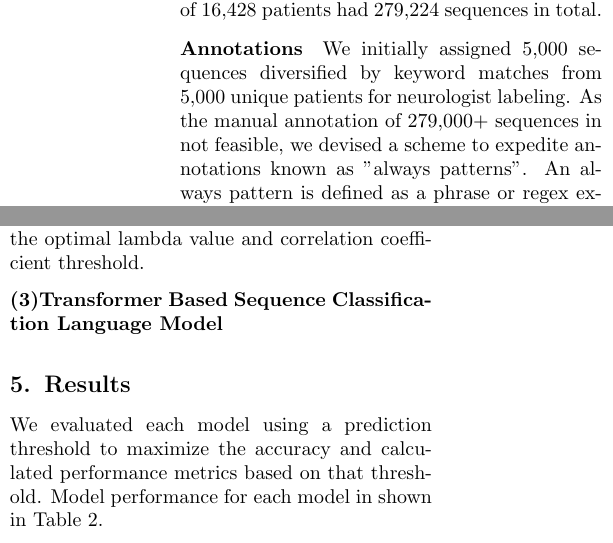
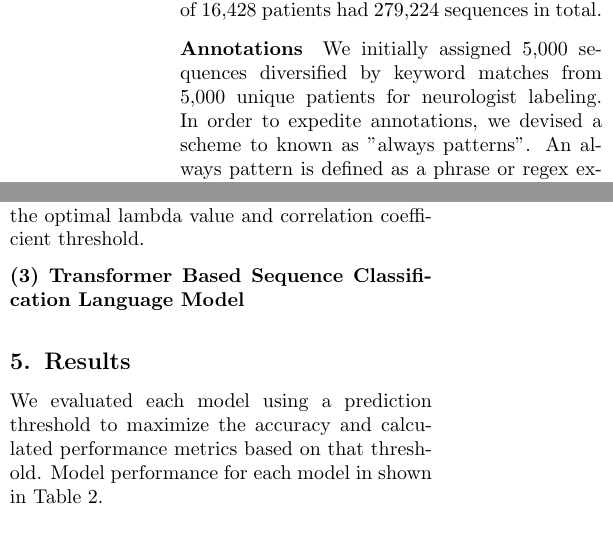
Before and after one commit to anaconda121/NeuraHealth, a LaTeX paper (Submission/Paper/ML4H/Paper.tex): two parts of the columns of page 2 of 4, joined at a grey line, cut so that both start at the same text. Compiled offline with pdfLaTeX.

Commit message:
8/29 changes

```diff
--- a/Submission/Paper/ML4H/Paper.tex
+++ b/Submission/Paper/ML4H/Paper.tex
@@ -3,6 +3,8 @@
  %\documentclass[gray]{jmlr} % test grayscale version
  %\documentclass[tablecaption=bottom]{jmlr}% journal article
  \documentclass[pmlr,twocolumn,10pt]{jmlr} % W&CP article
+
+ \let\SUP\textsuperscript
 
 % \usepackage{geometry}
 % \geometry{margins=0.1in,textwidth=7in}
@@ -116,7 +118,7 @@ Yet, dementia is not formally diagnosed or coded in claims data for over 50\% of
 \label{sec:Preprocessing} For each patient in our gold-standard dataset, we extracted unstructured clinician notes, identified matches to dementia-related keywords (Appendix B), and constructed sequences from the note text around each of these matches (of length 800 characters). Our cohort of 16,428 patients had 279,224 sequences in total.
 
 \paragraph{Annotations}
-\label{sec:Annotations} We initially assigned 5,000 sequences diversified by keyword matches from 5,000 unique patients for neurologist labeling. As the manual annotation of 279,000+ sequences in not feasible, we devised a scheme to expedite annotations known as "always patterns". An always pattern is defined as a phrase or regex expression that in any context indicates the phrase will be labeled with a particular class (i.e. yes, no, or neither). If an always pattern is inputted, all other sequences have language that matches with the phrase will be automatically labeled accordingly. Currently, 8,656 sequences have been annotated, 8,050 through always patterns and 606 manually. % {Will change} %
+\label{sec:Annotations} We initially assigned 5,000 sequences diversified by keyword matches from 5,000 unique patients for neurologist labeling. In order to expedite annotations, we devised a scheme to known as "always patterns". An always pattern is defined as a phrase or regex expression that in any context indicates the phrase will be labeled with a particular class (i.e. yes, no, or neither). If an always pattern is inputted, all other sequences have language that matches with the phrase will be automatically labeled accordingly. Currently, 8,656 sequences have been annotated, 8,050 through always patterns and 606 manually. % {Will change} %
 
 The final dataset was split between train (95\%) and holdout test (5\%) sets, stratified across label and proportion of sequences annotated manually and through always patterns. % {Will change} %
 Validation datasets were split from the train set using techniques described in the Methodology section. Table 1 shows demographics of the cohort of patients.
```
Also changed, not shown: Submission/Paper/ML4H/Paper.tex (2 more changed lines).
